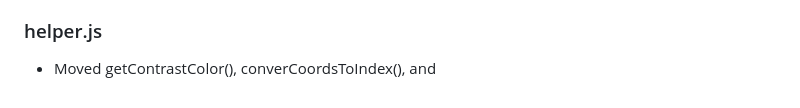
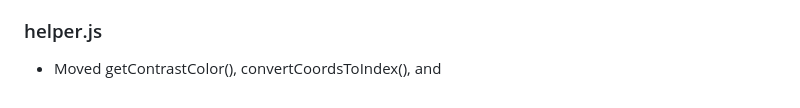
Before and after one commit to ElijahParkos/CISC375-Assignment2-ColorByNumbers, a Markdown page: README.md, the part around the change. Rendered like a GitHub page.

Commit message:
Fixed typo

```diff
--- a/README.md
+++ b/README.md
@@ -140,4 +140,4 @@ I ended up following the entire refactor proposal.
 
 ### helper.js
 
-- Moved getContrastColor(), converCoordsToIndex(), and
+- Moved getContrastColor(), convertCoordsToIndex(), and
```
